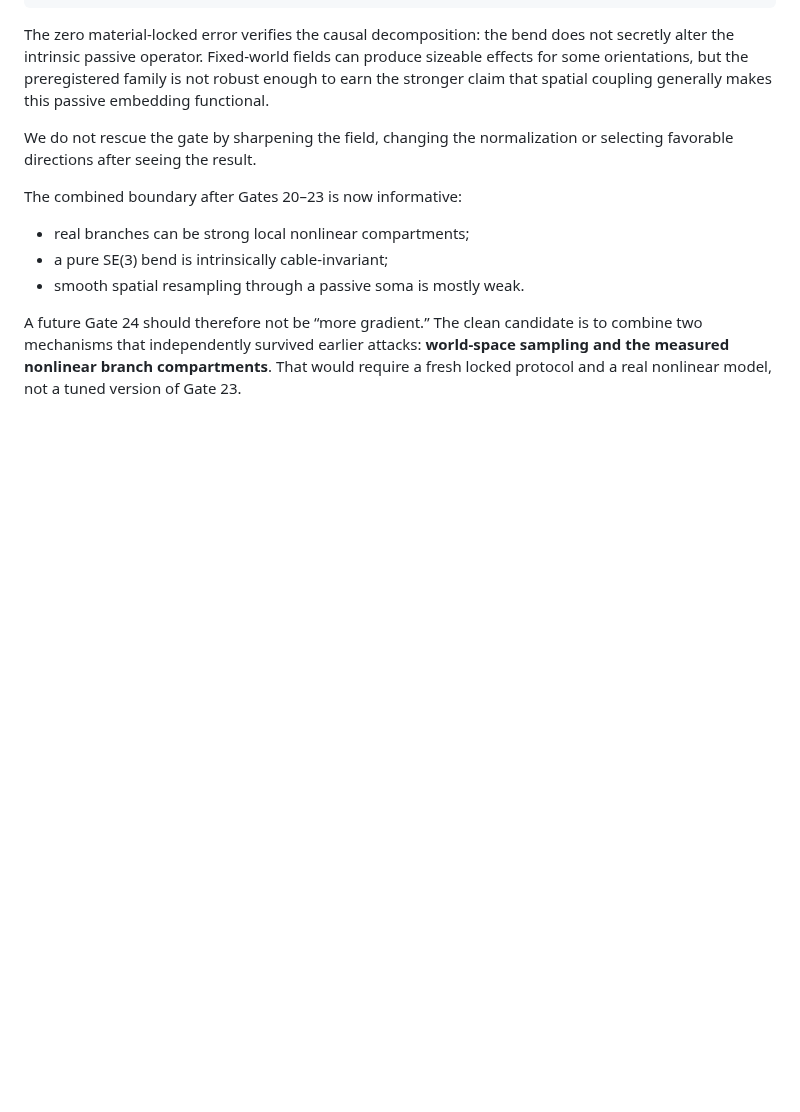
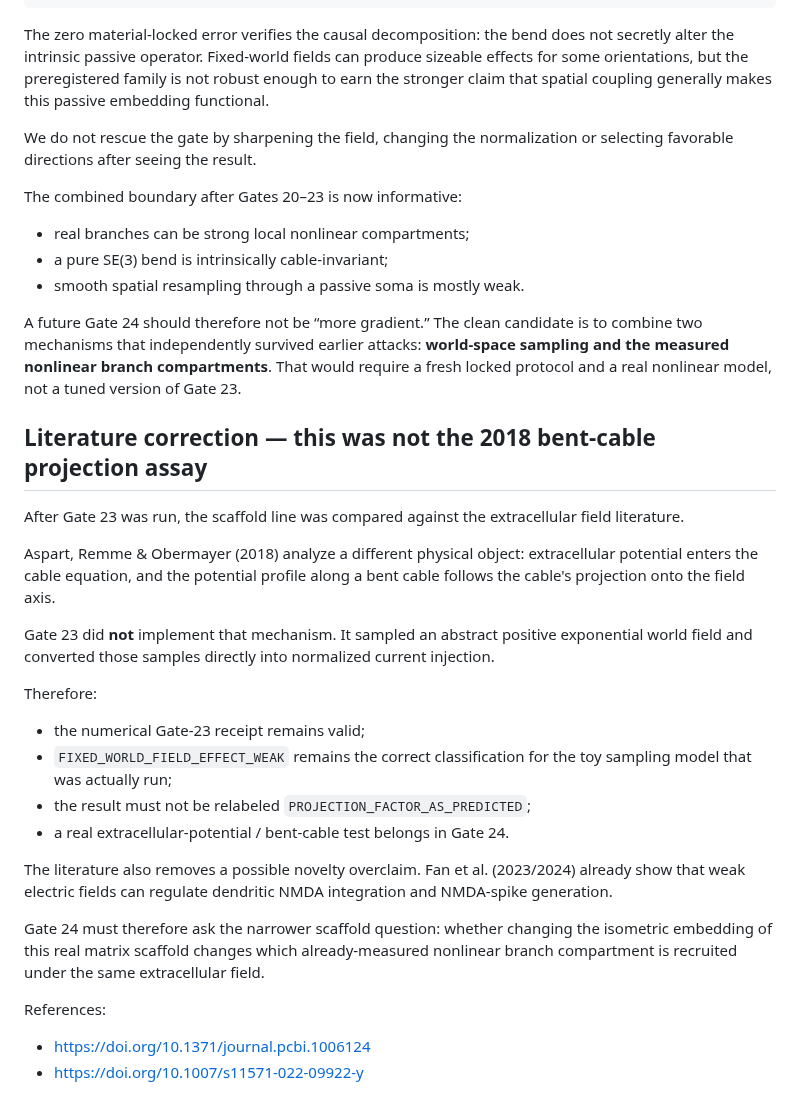
Before and after one commit to anttiluode/Operaattori, a Markdown page: results/GATE23.md, the part around the change. GitHub-like rendering; blank space fills up the shorter version.

Commit message:
Correct Gate 23 literature scope [skip ci]

```diff
--- a/results/GATE23.md
+++ b/results/GATE23.md
@@ -155,3 +155,38 @@ is to combine two mechanisms that independently survived earlier attacks:
 **world-space sampling and the measured nonlinear branch compartments**. That
 would require a fresh locked protocol and a real nonlinear model, not a tuned
 version of Gate 23.
+
+
+## Literature correction — this was not the 2018 bent-cable projection assay
+
+After Gate 23 was run, the scaffold line was compared against the extracellular
+field literature.
+
+Aspart, Remme & Obermayer (2018) analyze a different physical object:
+extracellular potential enters the cable equation, and the potential profile
+along a bent cable follows the cable's projection onto the field axis.
+
+Gate 23 did **not** implement that mechanism. It sampled an abstract positive
+exponential world field and converted those samples directly into normalized
+current injection.
+
+Therefore:
+
+- the numerical Gate-23 receipt remains valid;
+- `FIXED_WORLD_FIELD_EFFECT_WEAK` remains the correct classification for the
+  toy sampling model that was actually run;
+- the result must not be relabeled `PROJECTION_FACTOR_AS_PREDICTED`;
+- a real extracellular-potential / bent-cable test belongs in Gate 24.
+
+The literature also removes a possible novelty overclaim. Fan et al.
+(2023/2024) already show that weak electric fields can regulate dendritic NMDA
+integration and NMDA-spike generation.
+
+Gate 24 must therefore ask the narrower scaffold question: whether changing the
+isometric embedding of this real matrix scaffold changes which already-measured
+nonlinear branch compartment is recruited under the same extracellular field.
+
+References:
+
+- https://doi.org/10.1371/journal.pcbi.1006124
+- https://doi.org/10.1007/s11571-022-09922-y
```
